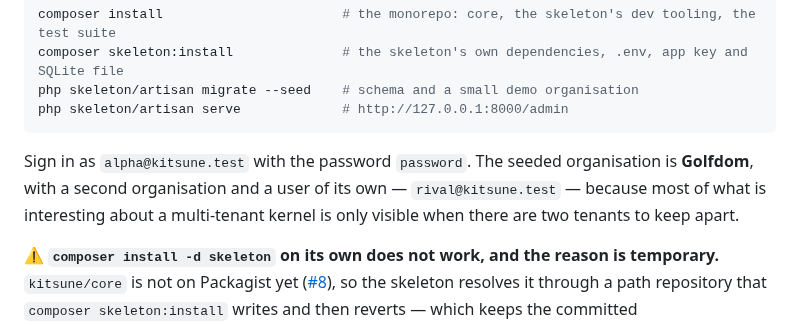
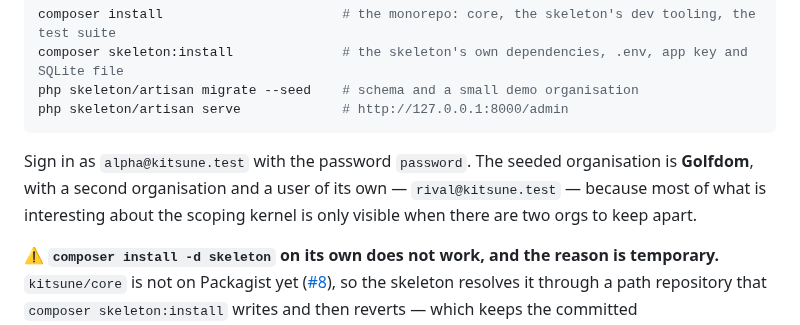
Before and after one commit to adamgreenwell/kitsune, a Markdown page: README.md, the part around the change. Drawn GitHub-style.

Commit message:
docs: say org where the sentence means org
AGENTS.md invariant 1 reserves "tenant" for the Filament API boundary,
because it is ambiguous between Org and Site — and the paragraph teaching a
newcomer the vocabulary was the worst place to blur it.

The pillar list's "multi-tenant from the kernel up" is left alone: that is
the product category, not a scope, and changing it belongs to whoever is
editing that section.

````diff
--- a/README.md
+++ b/README.md
@@ -72,8 +72,8 @@ php skeleton/artisan serve             # http://127.0.0.1:8000/admin
 ```
 
 Sign in as `alpha@kitsune.test` with the password `password`. The seeded organisation is **Golfdom**, with a
-second organisation and a user of its own — `rival@kitsune.test` — because most of what is interesting about a
-multi-tenant kernel is only visible when there are two tenants to keep apart.
+second organisation and a user of its own — `rival@kitsune.test` — because most of what is interesting about
+the scoping kernel is only visible when there are two orgs to keep apart.
 
 ⚠️ **`composer install -d skeleton` on its own does not work, and the reason is temporary.** `kitsune/core`
 is not on Packagist yet ([#8](https://github.com/adamgreenwell/kitsune/issues/8)), so the skeleton resolves
````
